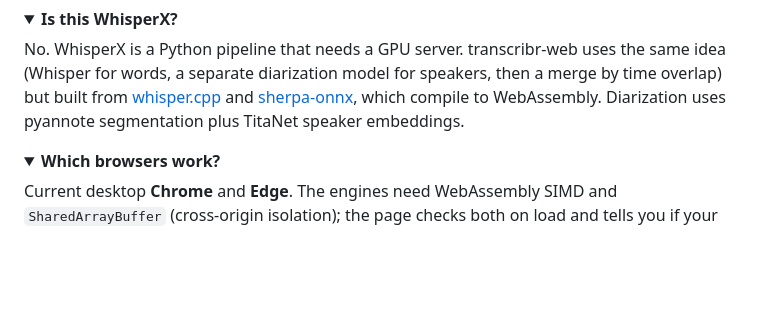
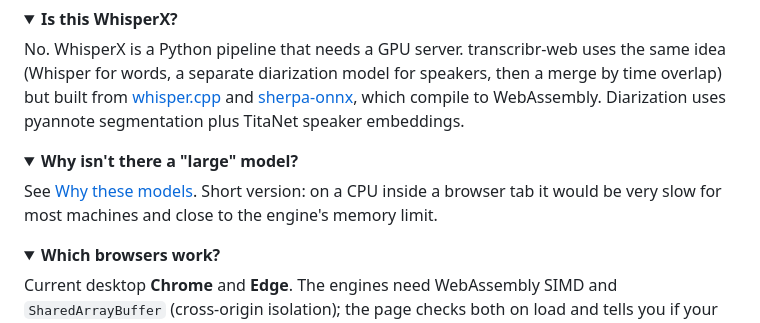
Before and after one commit to PeterSlijkhuis/transcribr-web, a Markdown page: README.md, the part around one of its changes. GitHub-like rendering; folded sections open; blank space fills up the shorter version.

```diff
--- a/README.md
+++ b/README.md
@@ -127,6 +175,14 @@ speakers, then a merge by time overlap) but built from
 [sherpa-onnx](https://github.com/k2-fsa/sherpa-onnx), which compile to
 WebAssembly. Diarization uses pyannote segmentation plus TitaNet speaker
 embeddings.
+</details>
+
+<details>
+<summary><strong>Why isn't there a "large" model?</strong></summary>
+
+See [Why these models](#why-these-models). Short version: on a CPU inside a
+browser tab it would be very slow for most machines and close to the
+engine's memory limit.
 </details>
 
 <details>
```
Also changed, not shown: other parts of README.md (+55 -7 lines).
